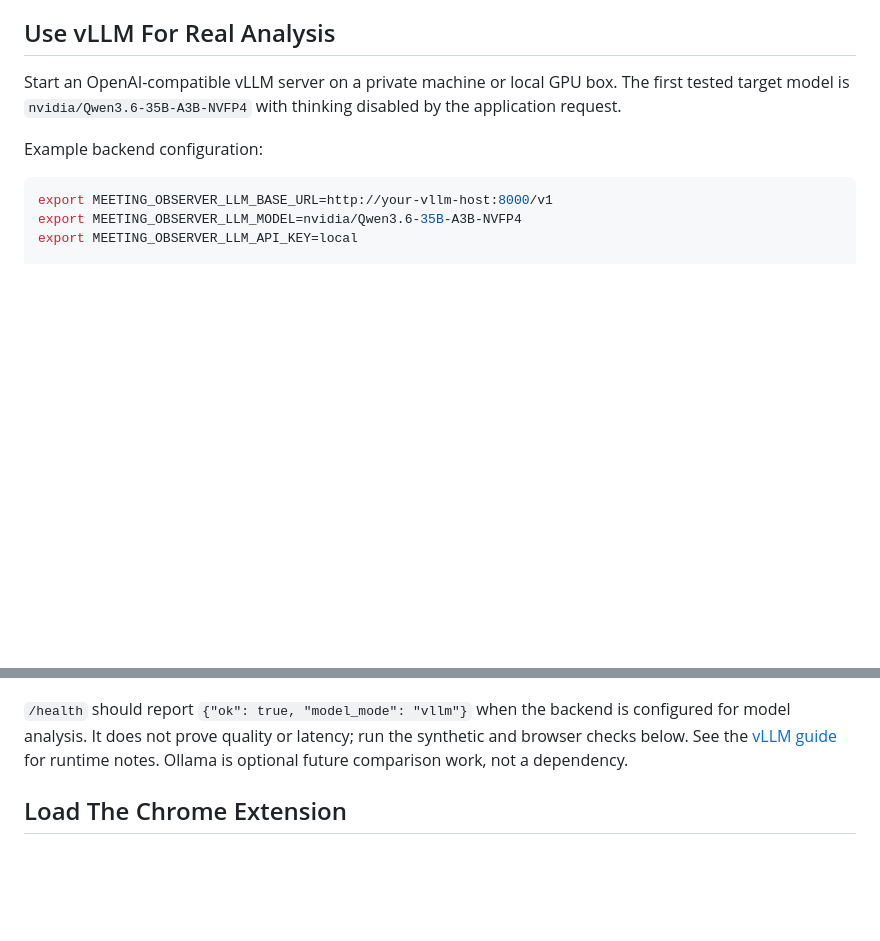
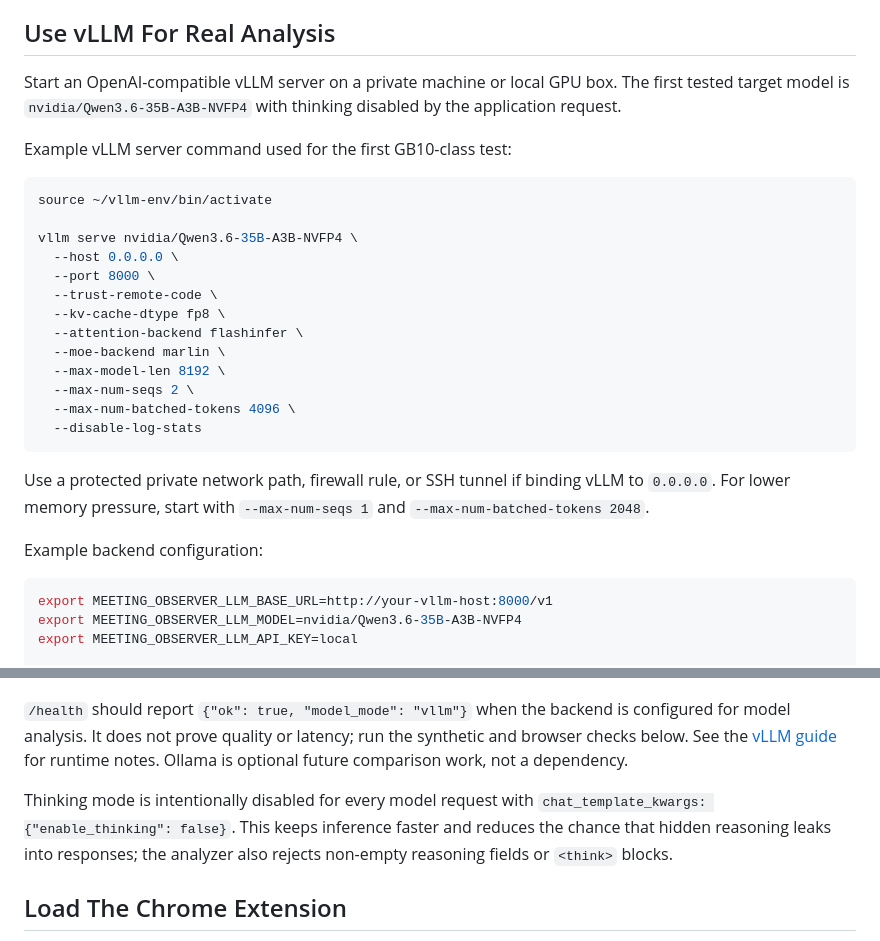
Before and after one commit to silviudr/meeting-observer, a Markdown page: README.md, 2 parts joined by grey strips. Drawn GitHub-style; blank space fills up the shorter version.

Commit message:
Document vLLM startup command

````diff
--- a/README.md
+++ b/README.md
@@ -45,6 +45,28 @@ Start an OpenAI-compatible vLLM server on a private machine or local GPU box. Th
 first tested target model is `nvidia/Qwen3.6-35B-A3B-NVFP4` with thinking disabled
 by the application request.
 
+Example vLLM server command used for the first GB10-class test:
+
+```bash
+source ~/vllm-env/bin/activate
+
+vllm serve nvidia/Qwen3.6-35B-A3B-NVFP4 \
+  --host 0.0.0.0 \
+  --port 8000 \
+  --trust-remote-code \
+  --kv-cache-dtype fp8 \
+  --attention-backend flashinfer \
+  --moe-backend marlin \
+  --max-model-len 8192 \
+  --max-num-seqs 2 \
+  --max-num-batched-tokens 4096 \
+  --disable-log-stats
+```
+
+Use a protected private network path, firewall rule, or SSH tunnel if binding
+vLLM to `0.0.0.0`. For lower memory pressure, start with `--max-num-seqs 1` and
+`--max-num-batched-tokens 2048`.
+
 Example backend configuration:
 
 ```bash
@@ -70,6 +92,11 @@ curl http://localhost:8010/health
 configured for model analysis. It does not prove quality or latency; run the
 synthetic and browser checks below. See the [vLLM guide](docs/dgx-deployment.md)
 for runtime notes. Ollama is optional future comparison work, not a dependency.
+
+Thinking mode is intentionally disabled for every model request with
+`chat_template_kwargs: {"enable_thinking": false}`. This keeps inference faster
+and reduces the chance that hidden reasoning leaks into responses; the analyzer
+also rejects non-empty reasoning fields or `<think>` blocks.
 
 ## Load The Chrome Extension
 
````
Also changed, not shown: docs/dgx-deployment.md (+28 -3 lines).
